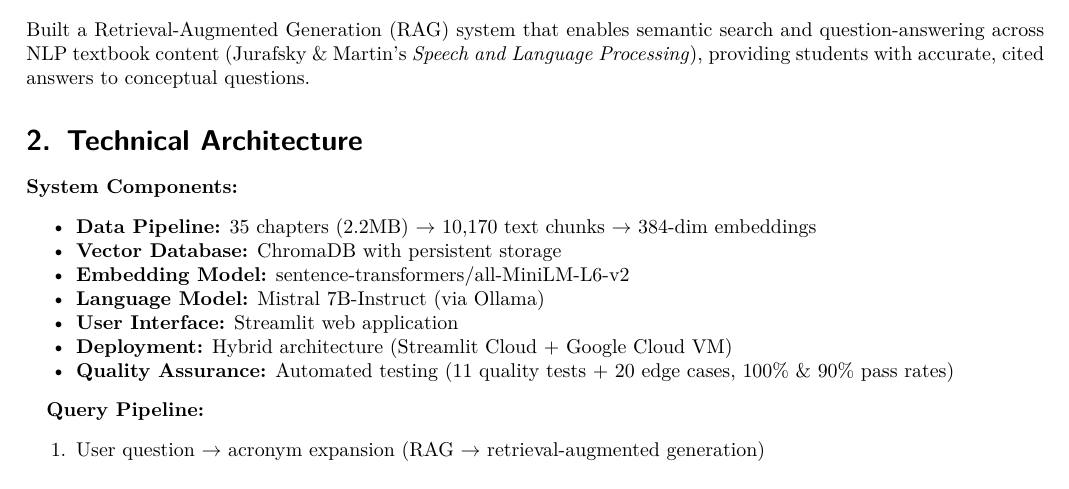
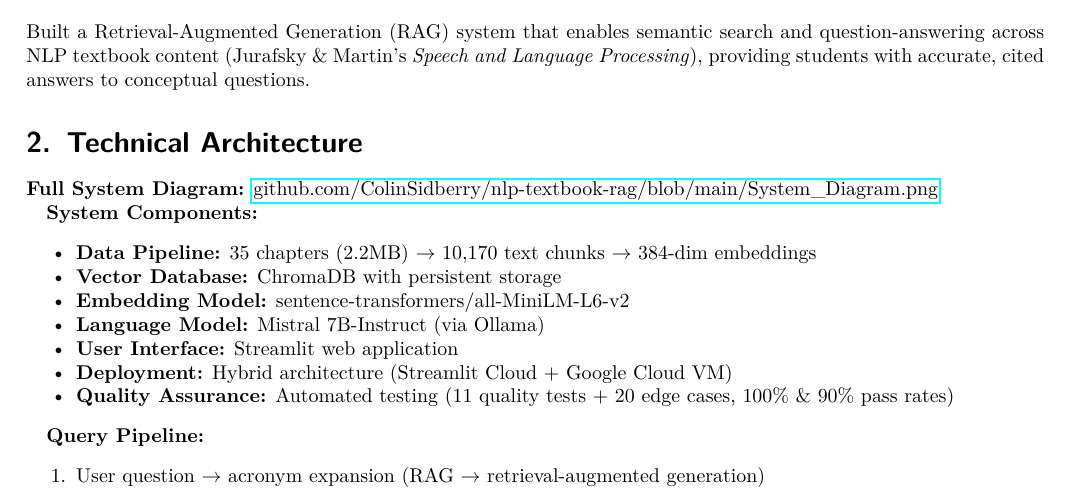
Before and after one commit to ColinSidberry/nlp-textbook-rag, a LaTeX document (project_summary.tex): part of page 1 of 3 before the commit and part of page 1 of 4 after it, cut so that both start at the same text. Compiled offline with pdfLaTeX.

Commit message:
Adding system diagram

```diff
--- a/project_summary.tex
+++ b/project_summary.tex
@@ -7,6 +7,7 @@
 \usepackage{hyperref}
 \usepackage{booktabs}
 \usepackage{enumitem}
+\usepackage{graphicx}
 
 \geometry{margin=0.6in}
 
@@ -29,6 +30,15 @@
 Built a Retrieval-Augmented Generation (RAG) system that enables semantic search and question-answering across NLP textbook content (Jurafsky \& Martin's \emph{Speech and Language Processing}), providing students with accurate, cited answers to conceptual questions.
 
 \section{Technical Architecture}
+
+\noindent\textbf{Full System Diagram:} \href{https://github.com/ColinSidberry/nlp-textbook-rag/blob/main/System_Diagram.png}{github.com/ColinSidberry/nlp-textbook-rag/blob/main/System\_Diagram.png}
+
+\begin{figure}[h]
+\centering
+\includegraphics[width=0.95\textwidth]{System_Diagram.png}
+\caption{Complete RAG System Architecture: Data pipeline (offline preprocessing), query processing layers (enhancement, embedding, retrieval, filtering), and generation layer with multi-layer hallucination prevention.}
+\label{fig:system_diagram}
+\end{figure}
 
 \textbf{System Components:}
 \begin{itemize}[noitemsep]
```
Also changed, not shown: project_summary.pdf.
